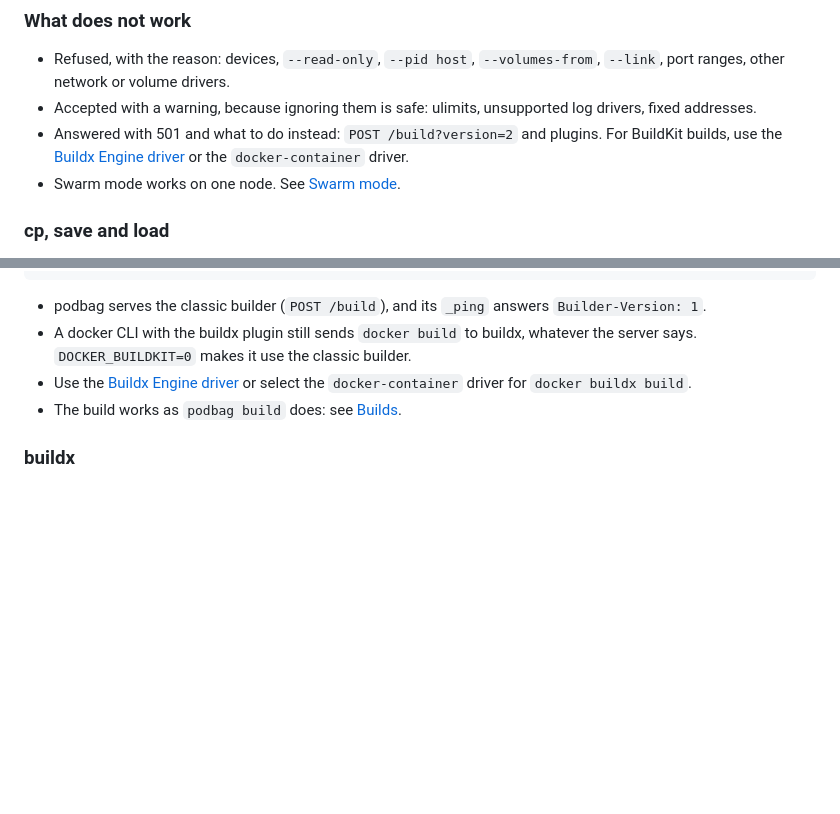
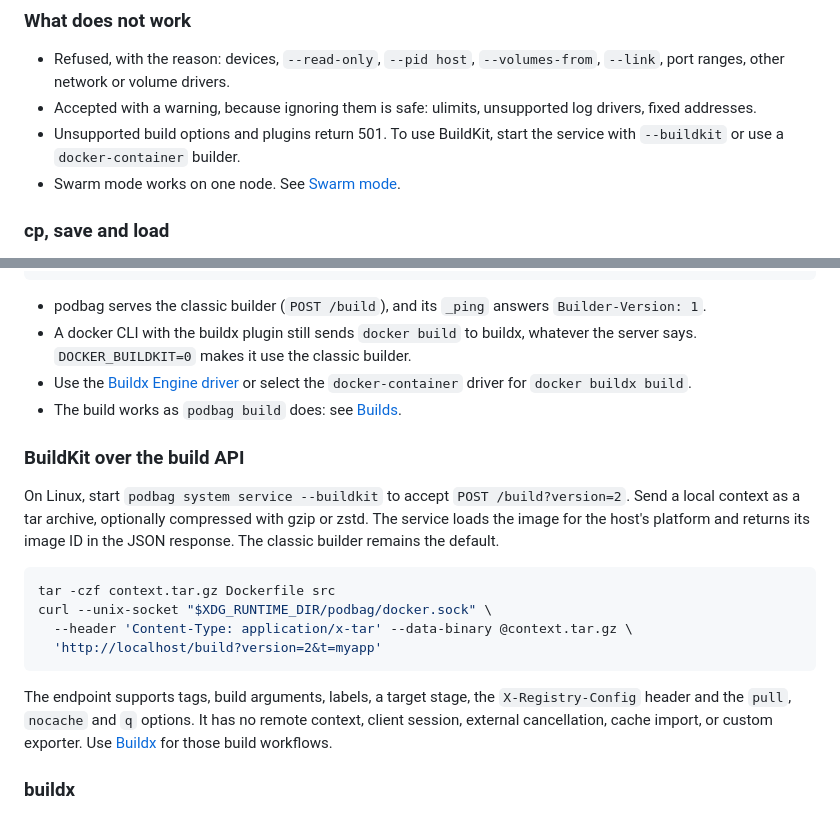
Before and after one commit to SteelCrab/podbag, a Markdown page: docs/usage.md, 2 parts joined by grey strips. Drawn GitHub-style; blank space fills up the shorter version.

Commit message:
feat: accept managed BuildKit HTTP v2 builds

````diff
--- a/docs/usage.md
+++ b/docs/usage.md
@@ -937,9 +937,8 @@ podbag system docker restore    # back to the context you had (Docker Desktop,
   `--link`, port ranges, other network or volume drivers.
 - Accepted with a warning, because ignoring them is safe: ulimits, unsupported log drivers, fixed
   addresses.
-- Answered with 501 and what to do instead: `POST /build?version=2` and plugins.
-  For BuildKit builds, use the [Buildx Engine driver](#buildx-engine-driver)
-  or the `docker-container` driver.
+- Unsupported build options and plugins return 501. To use BuildKit, start the
+  service with `--buildkit` or use a `docker-container` builder.
 - Swarm mode works on one node. See [Swarm mode](#swarm-mode).
 
 ### cp, save and load
@@ -998,6 +997,25 @@ docker compose build
 - Use the [Buildx Engine driver](#buildx-engine-driver) or select the `docker-container`
   driver for `docker buildx build`.
 - The build works as `podbag build` does: see [Builds](#builds).
+
+### BuildKit over the build API
+
+On Linux, start `podbag system service --buildkit` to accept `POST /build?version=2`.
+Send a local context as a tar archive, optionally compressed with gzip or zstd.
+The service loads the image for the host's platform and returns its image ID in
+the JSON response. The classic builder remains the default.
+
+```sh
+tar -czf context.tar.gz Dockerfile src
+curl --unix-socket "$XDG_RUNTIME_DIR/podbag/docker.sock" \
+  --header 'Content-Type: application/x-tar' --data-binary @context.tar.gz \
+  'http://localhost/build?version=2&t=myapp'
+```
+
+The endpoint supports tags, build arguments, labels, a target stage, the
+`X-Registry-Config` header and the `pull`, `nocache` and `q` options. It has
+no remote context, client session, external cancellation, cache import, or custom exporter.
+Use [Buildx](#buildx) for those build workflows.
 
 ### buildx
 
````
Also changed, not shown: .github/pr-screenshots/102/verification-3.png (added), 10 other files.
